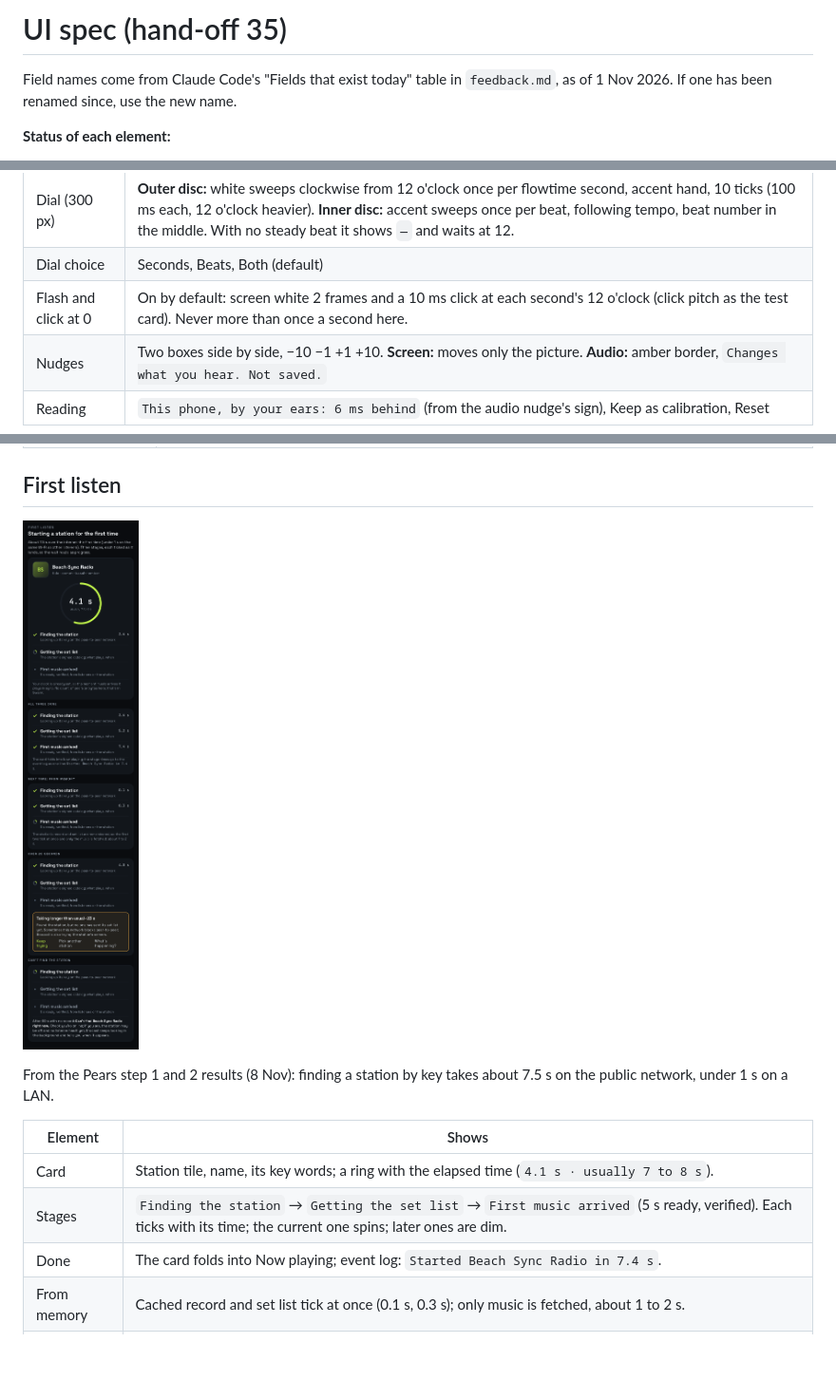
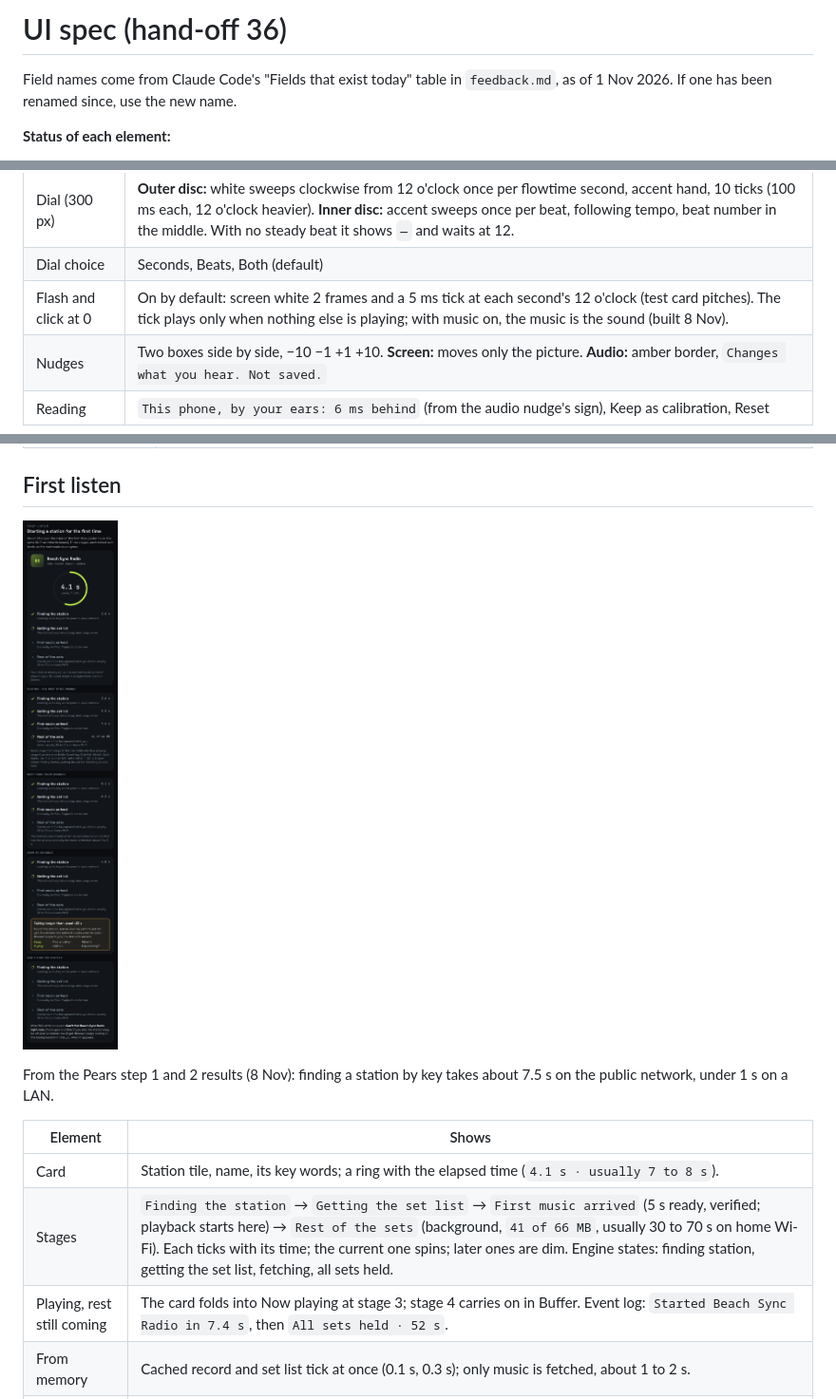
Before and after one commit to high-altitude-dog/brocast, a Markdown page: design/ui-spec.md, 3 parts joined by grey strips. Shown at 95% size. Drawn GitHub-style; pictures changed too: design/screens/first-listen.png; blank space fills up the shorter version.

Commit message:
Design hand-off 36 from Claude Desktop: sparse Swarm, small counts, passed-on, privacy split, first listen stage 4
Co-Authored-By: Claude Opus 5.5 <noreply@anthropic.com>

```diff
--- a/design/ui-spec.md
+++ b/design/ui-spec.md
@@ -1,4 +1,4 @@
-# UI spec (hand-off 35)
+# UI spec (hand-off 36)
 
 Field names come from Claude Code's "Fields that exist today" table in `feedback.md`, as of 1 Nov 2026. If one has been renamed since, use the new name.
 
@@ -590,7 +590,7 @@ Your 2 Nov notes (`ui/SyncScope.kt`). From Settings › Sync view. For checking
 | Readout | Flowtime `21:33:07.382` (34 px mono), source and its error |
 | Dial (300 px) | **Outer disc:** white sweeps clockwise from 12 o'clock once per flowtime second, accent hand, 10 ticks (100 ms each, 12 o'clock heavier). **Inner disc:** accent sweeps once per beat, following tempo, beat number in the middle. With no steady beat it shows `—` and waits at 12. |
 | Dial choice | Seconds, Beats, Both (default) |
-| Flash and click at 0 | On by default: screen white 2 frames and a 10 ms click at each second's 12 o'clock (click pitch as the test card). Never more than once a second here. |
+| Flash and click at 0 | On by default: screen white 2 frames and a 5 ms tick at each second's 12 o'clock (test card pitches). The tick plays only when nothing else is playing; with music on, the music is the sound (built 8 Nov). |
 | Nudges | Two boxes side by side, −10 −1 +1 +10. **Screen:** moves only the picture. **Audio:** amber border, `Changes what you hear. Not saved.` |
 | Reading | `This phone, by your ears: 6 ms behind` (from the audio nudge's sign), Keep as calibration, Reset |
 
@@ -624,8 +624,8 @@ From the Pears step 1 and 2 results (8 Nov): finding a station by key takes abou
 | Element | Shows |
 |---|---|
 | Card | Station tile, name, its key words; a ring with the elapsed time (`4.1 s · usually 7 to 8 s`). |
-| Stages | `Finding the station` → `Getting the set list` → `First music arrived` (5 s ready, verified). Each ticks with its time; the current one spins; later ones are dim. |
-| Done | The card folds into Now playing; event log: `Started Beach Sync Radio in 7.4 s`. |
+| Stages | `Finding the station` → `Getting the set list` → `First music arrived` (5 s ready, verified; playback starts here) → `Rest of the sets` (background, `41 of 66 MB`, usually 30 to 70 s on home Wi-Fi). Each ticks with its time; the current one spins; later ones are dim. Engine states: finding station, getting the set list, fetching, all sets held. |
+| Playing, rest still coming | The card folds into Now playing at stage 3; stage 4 carries on in Buffer. Event log: `Started Beach Sync Radio in 7.4 s`, then `All sets held · 52 s`. |
 | From memory | Cached record and set list tick at once (0.1 s, 0.3 s); only music is fetched, about 1 to 2 s. |
 | Over 20 s | Amber box `Taking longer than usual · 23 s`, what's stuck, that the station's servers are being tried; Keep trying, Pick another station, What's happening? |
 | Can't find it | After 60 s with no record: `Can't find Beach Sync Radio right now.` plus causes; keeps looking in the background and says when it appears. |
```
Also changed, not shown: other parts of design/ui-spec.md (+17 -1 lines), design/handoff-36.md (added, +16 -0 lines), design/screens/swarm-sparse.png (added), 2 other files.
